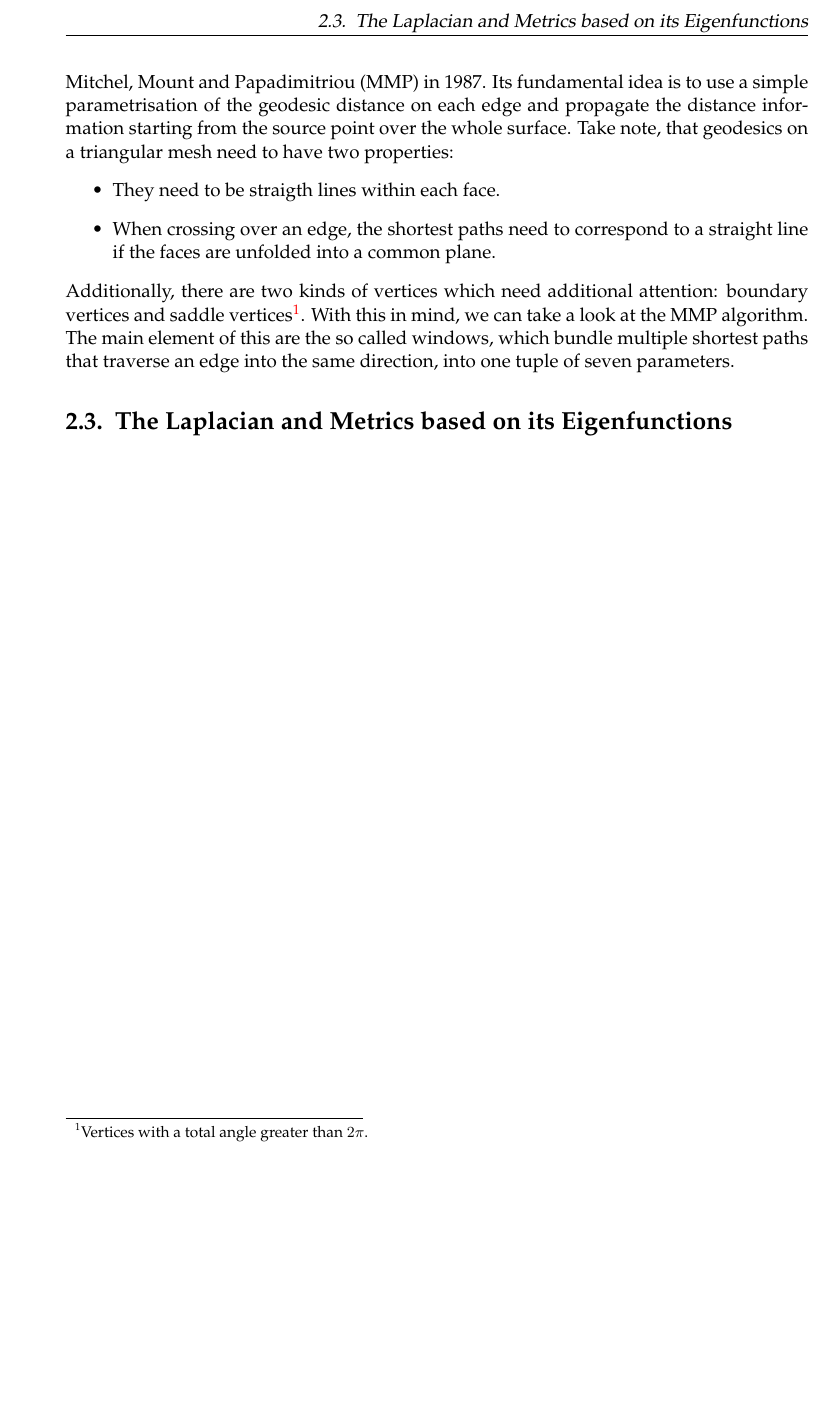
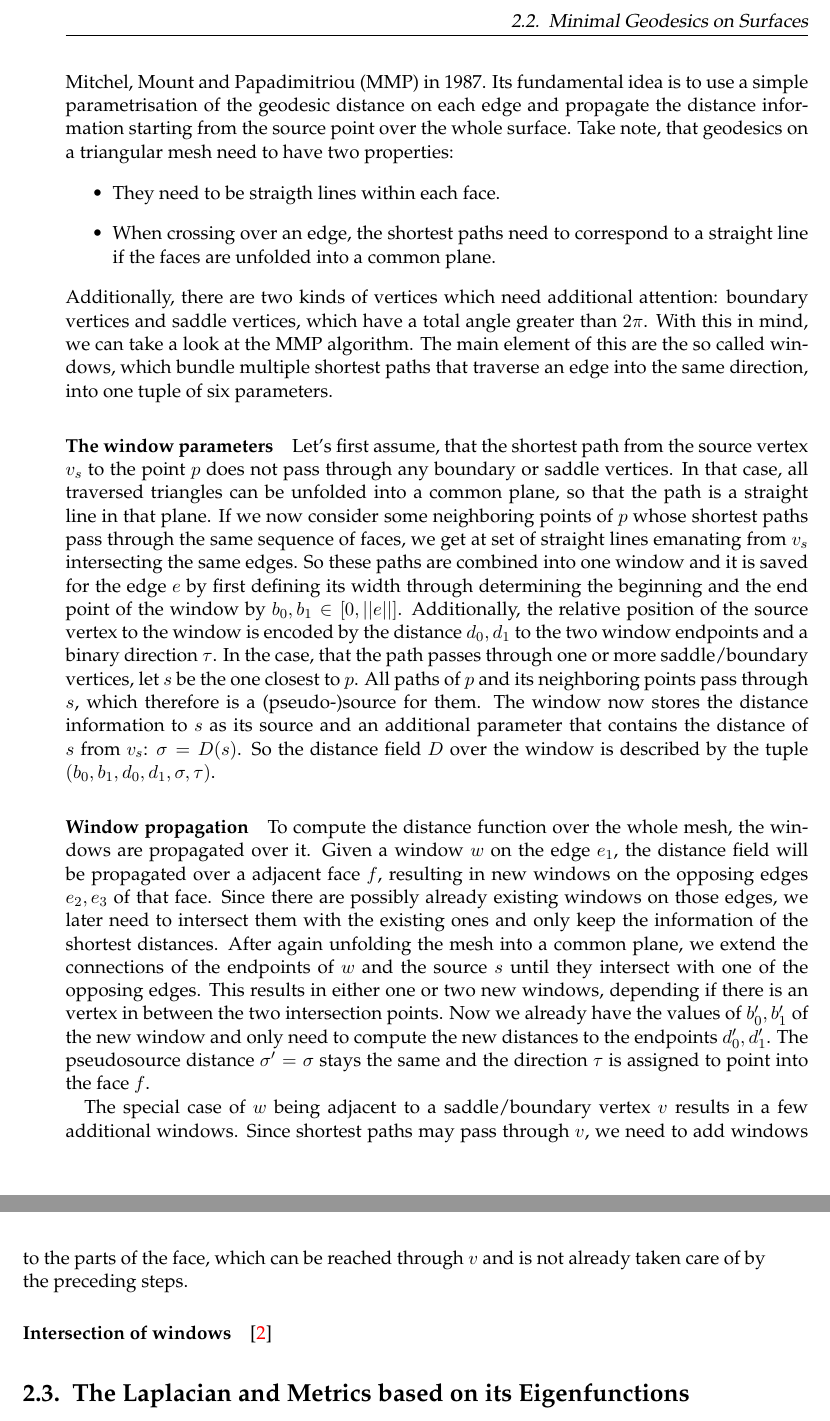
Before and after one commit to Gellardo/bachelor, a LaTeX thesis (thesis/main.tex, which reads thesis/chapters/DifferentialGeometry.tex): part of page 21 of 45 before the commit and two parts of pages 21 and 22 of 45 after it, the two joined at a grey line, cut at the place of the change, the shorter picture padded with empty space. Compiled offline with pdfLaTeX; an older LaTeX class or package is replaced by its successor.

Commit message:
thesis: more about discrete geodesics

```diff
--- a/thesis/chapters/DifferentialGeometry.tex
+++ b/thesis/chapters/DifferentialGeometry.tex
@@ -73,9 +73,38 @@ Take note, that geodesics on a triangular mesh need to have two properties:
 	\item They need to be straigth lines within each face.
 	\item When crossing over an edge, the shortest paths need to correspond to a straight line if the faces are unfolded into a common plane.
 \end{itemize}
-Additionally, there are two kinds of vertices which need additional attention: boundary vertices and saddle vertices\footnote{Vertices with a total angle greater than $2\pi$.}. %%TODO not pretty
+Additionally, there are two kinds of vertices which need additional attention: boundary vertices and saddle vertices, which have a total angle greater than $2\pi$.
 With this in mind, we can take a look at the MMP algorithm.
-The main element of this are the so called windows, which bundle multiple shortest paths that traverse an edge into the same direction, into one tuple of seven parameters.
+The main element of this are the so called windows, which bundle multiple shortest paths that traverse an edge into the same direction, into one tuple of six parameters.
 %% need pictures of the different parameters + small picture for pseudo sources+distances
 
+\paragraph{The window parameters}
+Let's first assume, that the shortest path from the source vertex $v_s$ to the point $p$ does not pass through any boundary or saddle vertices.
+In that case, all traversed triangles can be unfolded into a common plane, so that the path is a straight line in that plane.
+If we now consider some neighboring points of $p$ whose shortest paths pass through the same sequence of faces, we get at set of straight lines emanating from $v_s$ intersecting the same edges.
+So these paths are combined into one window and it is saved for the edge $e$ by first defining its width through determining the beginning and the end point of the window by $b_0, b_1 \in [0,||e||]$.
+Additionally, the relative position of the source vertex to the window is encoded by the distance $d_0,d_1$ to the two window endpoints and a binary direction $\tau$.
+In the case, that the path passes through one or more saddle/boundary vertices, let $s$ be the one closest to $p$.
+All paths of $p$ and its neighboring points pass through $s$, which therefore is a (pseudo-)source for them.
+The window now stores the distance information to $s$ as its source and an additional parameter that contains the distance of $s$ from $v_s$: $\sigma = D(s)$.
+So the distance field $D$ over the window is described by the tuple $(b_0,b_1,d_0,d_1,\sigma,\tau)$.
+
+\paragraph{Window propagation}
+%% pictures of the propagation process (1,2,4 new windows)
+To compute the distance function over the whole mesh, the windows are propagated over it.
+Given a window $w$ on the edge $e_1$, the distance field will be propagated over a adjacent face $f$, resulting in new windows on the opposing edges $e_2,e_3$ of that face.
+Since there are possibly already existing windows on those edges, we later need to intersect them with the existing ones and only keep the information of the shortest distances.
+After again unfolding the mesh into a common plane, we extend the connections of the endpoints of $w$ and the source $s$ until they intersect with one of the opposing edges.
+This results in either one or two new windows, depending if there is an vertex in between the two intersection points.
+Now we already have the values of $ b_0', b_1'$ of the new window and only need to compute the new distances to the endpoints $d_0',d_1'$.
+The pseudosource distance $\sigma' = \sigma$ stays the same and the direction $\tau$ is assigned to point into the face $f$.
+
+The special case of $w$ being adjacent to a saddle/boundary vertex $v$ results in a few additional windows.
+Since shortest paths may pass through $v$, we need to add windows to the parts of the face, which can be reached through $v$ and is not already taken care of by the preceding steps.
+%% todo more about this, once i have an illustration
+
+\paragraph{Intersection of windows}
+
+\cite{surazhsky2005fast}
+
 \section{The Laplacian and Metrics based on its Eigenfunctions}
```
Also changed, not shown: thesis/chapters/DifferentialGeometry.tex (2 more changed lines).
